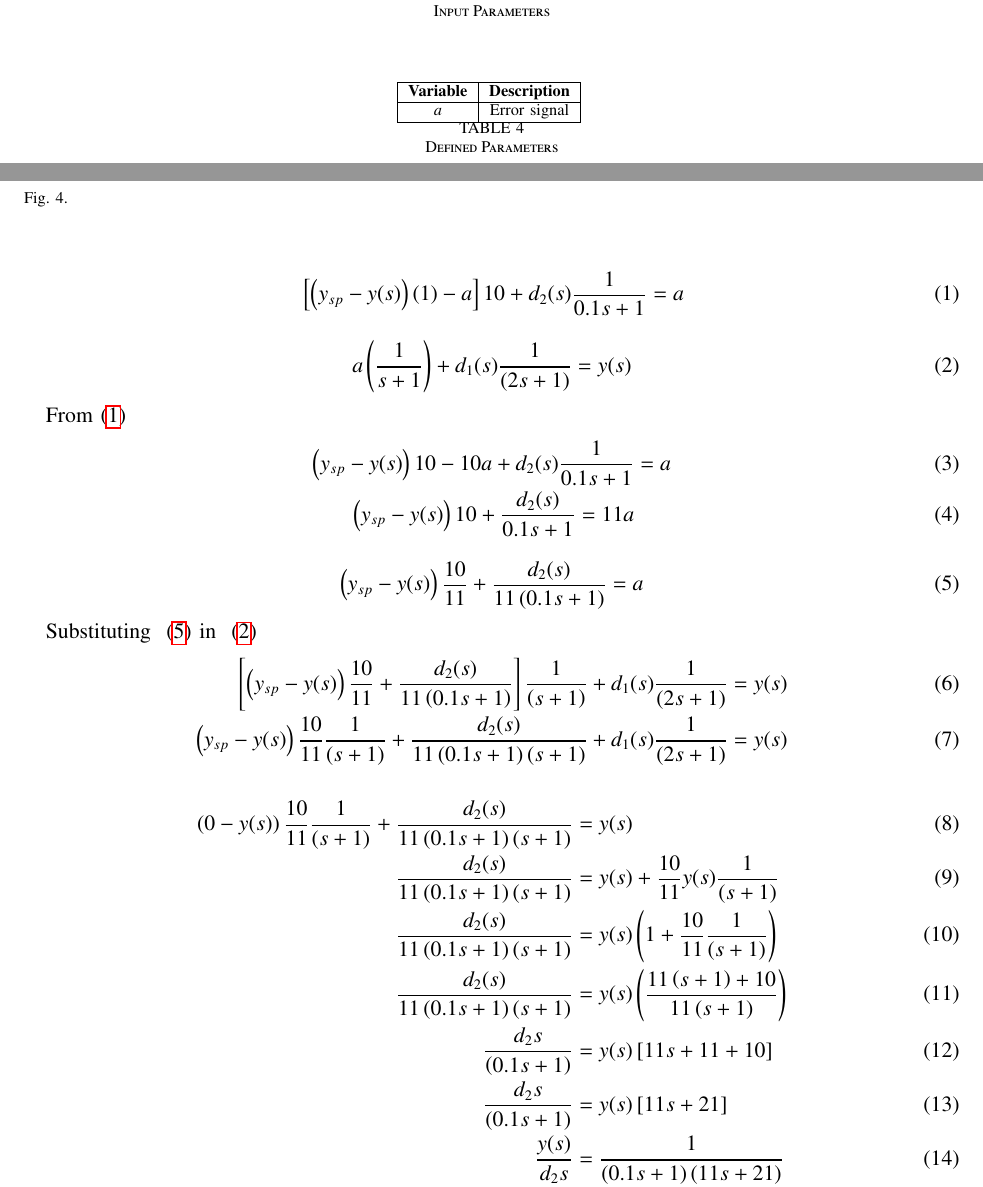
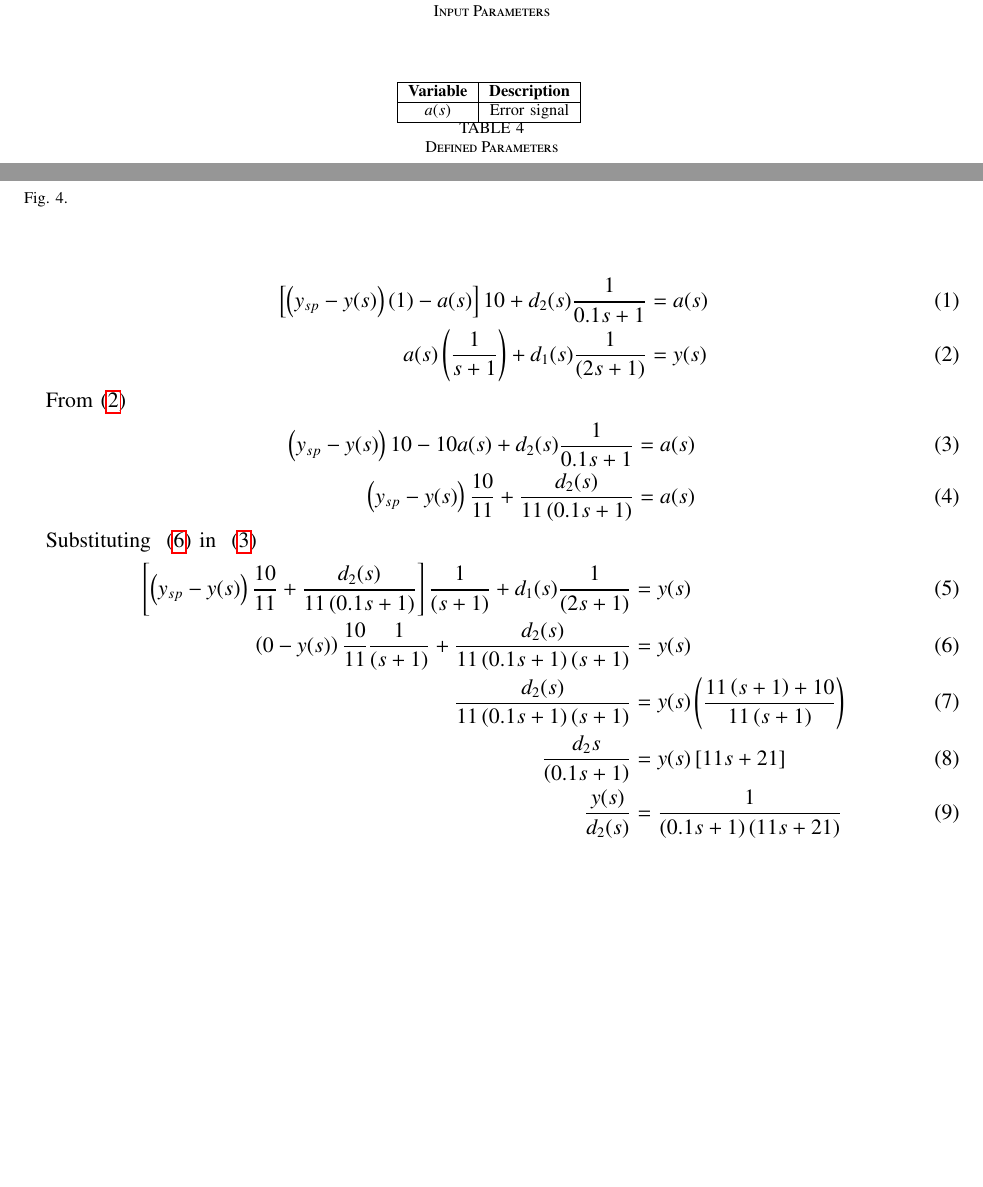
Before and after one commit to BATCHUISHITHA/EE-1205, a LaTeX paper (gate23.ch.44/g44.1.tex, which reads gate23.ch.44/tables/tableg44.2.tex): two parts of pages 1 and 2 of 3, joined at a grey line, cut so that both start at the same text, the shorter picture padded with empty space. The pictures show the PDF file gate23.ch.44/g44.1.pdf that the author committed with the source.

Commit message:
Add files via upload

```diff
--- a/gate23.ch.44/g44.1.tex
+++ b/gate23.ch.44/g44.1.tex
@@ -164,38 +164,24 @@ Which one of the following is the CORRECT expression for the transfer function $
 
 \newpage
 
-\begin{equation}
-\sbrak{\brak{y_{sp}-y(s)}(1) -a}10+ d_2(s)\frac{1}{0.1s+1} =a \\ \label{eq:ishitha.g23.ch44.1.eq}
-\end{equation}
-
-\begin{equation}
-a\brak{\frac{1}{s+1}} + d_1(s)\frac{1}{(2s+1)} =y(s) \\  \label{eq:ishitha.g23.ch44.2.eq}
-\end{equation}
+\begin{align}
+\sbrak{\brak{y_{sp}-y(s)}(1) -a(s)}10+ d_2(s)\frac{1}{0.1s+1} &=a(s) \\ \label{eq:ishitha.g23.ch44.1.eq}
+a(s)\brak{\frac{1}{s+1}} + d_1(s)\frac{1}{(2s+1)} &=y(s)  \label{eq:ishitha.g23.ch44.2.eq}
+\end{align}
 
 From~\eqref{eq:ishitha.g23.ch44.1.eq}
 \begin{align}
-\brak{y_{sp}-y(s)}10 -10a + d_2(s)\frac{1}{0.1s+1}&=a \\
-\brak{y_{sp}-y(s)}10 + \frac{d_2(s)}{0.1s+1} =11a
+\brak{y_{sp}-y(s)}10 -10a(s) + d_2(s)\frac{1}{0.1s+1}&=a(s) \\
+\brak{y_{sp}-y(s)}\frac{10}{11} + \frac{d_2(s)}{11\brak{0.1s+1}} &= a(s)  \label{eq:ishitha.g23.ch44.3.eq}
 \end{align}
 
-\begin{equation}
-\brak{y_{sp}-y(s)}\frac{10}{11} + \frac{d_2(s)}{11\brak{0.1s+1}} = a \\ \label{eq:ishitha.g23.ch44.3.eq}
-\end{equation}
-
-Substituting ~\eqref{eq:ishitha.g23.ch44.3.eq} in ~\eqref{eq:ishitha.g23.ch44.2.eq}
+\text{Substituting ~\eqref{eq:ishitha.g23.ch44.3.eq} in ~\eqref{eq:ishitha.g23.ch44.2.eq}}
 \begin{align}
 \sbrak{\brak{y_{sp}-y(s)}\frac{10}{11} + \frac{d_2(s)}{11\brak{0.1s+1}}  }\frac{1}{\brak{s+1}} + d_1(s)\frac{1}{(2s+1)} &= y(s) \\
-\brak{y_{sp}-y(s)}\frac{10}{11}\frac{1}{\brak{s+1}} + \frac{d_2(s)}{11\brak{0.1s+1}\brak{s+1}} +  d_1(s)\frac{1}{(2s+1)} &= y(s)
-\end{align}
-
-\begin{align}
 \brak{0-y(s)}\frac{10}{11}\frac{1}{\brak{s+1}} + \frac{d_2(s)}{11\brak{0.1s+1}\brak{s+1}} &= y(s) \\
-\frac{d_2(s)}{11\brak{0.1s+1}\brak{s+1}} &= y(s) + \frac{10}{11}y(s)\frac{1}{\brak{s+1}} \\
-\frac{d_2(s)}{11\brak{0.1s+1}\brak{s+1}} &= y(s)\brak{1 + \frac{10}{11}\frac{1}{\brak{s+1}}} \\
 \frac{d_2(s)}{11\brak{0.1s+1}\brak{s+1}} &= y(s)\brak{\frac{11\brak{s+1}+10}{11\brak{s+1}}} \\
-\frac{d_2{s}}{\brak{0.1s+1}} &= y(s)\sbrak{11s+ 11 +10} \\
 \frac{d_2{s}}{\brak{0.1s+1}} &= y(s)\sbrak{11s+21} \\
-\frac{y(s)}{d_2{s}} &= \frac{1}{\brak{0.1s+1}\brak{11s+21}} \\
+\frac{y(s)}{d_2(s)} &= \frac{1}{\brak{0.1s+1}\brak{11s+21}} \\
 \implies G_{d2}(s) &= \frac{1}{\brak{0.1s+1}\brak{11s+21}}
 \end{align}
 
--- a/gate23.ch.44/tables/tableg44.2.tex
+++ b/gate23.ch.44/tables/tableg44.2.tex
@@ -1,5 +1,5 @@
     \begin{tabular}{|c|c|}
     \hline
 \textbf{Variable}& \textbf{Description}\\\hline
-    $a$& Error signal\\\hline
+    $a(s)$& Error signal\\\hline
     \end{tabular}
```
Also changed, not shown: gate23.ch.44/figs/g44fig2.jpeg, gate23.ch.44/g44.1.pdf, gate23.ch.44/g44.1.tex (2 more changed lines), 2 other files.
